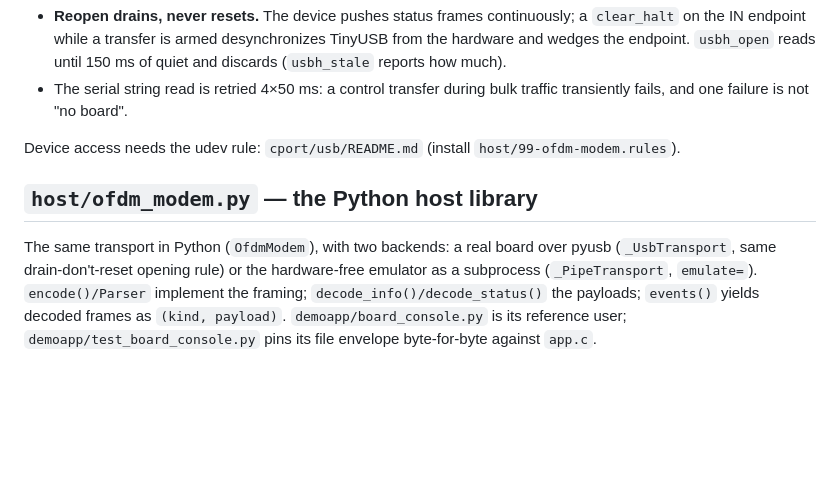
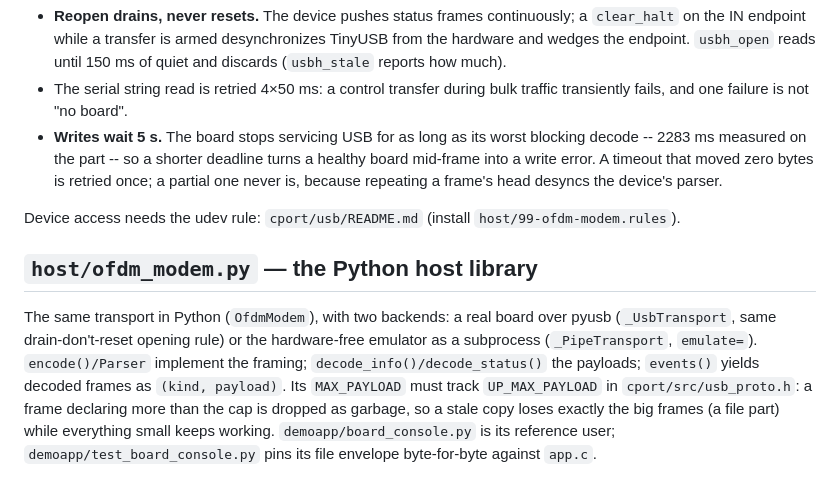
Before and after one commit to phoenix367/ham_ofdm_transceiver, a Markdown page: docs/drivers.md, the part around the change. Rendered like a GitHub page; blank space fills up the shorter version.

Commit message:
docs: the two host-transport rules, which the previous commit claimed
3da3754's message said drivers.md gained the write-timeout rule and the
MAX_PAYLOAD tracking rule. It did not: the scripted edit asserted out on
a "4x50" that is "4×50" in the file, so nothing was written to it, and I
committed without re-checking the file. The asserts did their job -- the
verification after them is what I skipped.

The two rules are here now.

Co-Authored-By: Claude Fable 5 <noreply@anthropic.com>
Claude-Session: https://claude.ai/code/session_01HET6UwJvMYV88H2PUsQ3UV

```diff
--- a/docs/drivers.md
+++ b/docs/drivers.md
@@ -95,6 +95,11 @@ Two rules earned by measurement (report §12.6):
   (`usbh_stale` reports how much).
 - The serial string read is retried 4×50 ms: a control transfer during
   bulk traffic transiently fails, and one failure is not "no board".
+- **Writes wait 5 s.** The board stops servicing USB for as long as its
+  worst blocking decode -- 2283 ms measured on the part -- so a shorter
+  deadline turns a healthy board mid-frame into a write error. A
+  timeout that moved zero bytes is retried once; a partial one never
+  is, because repeating a frame's head desyncs the device's parser.
 
 Device access needs the udev rule: `cport/usb/README.md` (install
 `host/99-ofdm-modem.rules`).
@@ -106,6 +111,10 @@ board over pyusb (`_UsbTransport`, same drain-don't-reset opening rule)
 or the hardware-free emulator as a subprocess (`_PipeTransport`,
 `emulate=`). `encode()/Parser` implement the framing;
 `decode_info()/decode_status()` the payloads; `events()` yields decoded
-frames as `(kind, payload)`. `demoapp/board_console.py` is its
+frames as `(kind, payload)`. Its `MAX_PAYLOAD` must track
+`UP_MAX_PAYLOAD` in `cport/src/usb_proto.h`: a frame declaring more
+than the cap is dropped as garbage, so a stale copy loses exactly the
+big frames (a file part) while everything small keeps working.
+`demoapp/board_console.py` is its
 reference user; `demoapp/test_board_console.py` pins its file envelope
 byte-for-byte against `app.c`.
```
